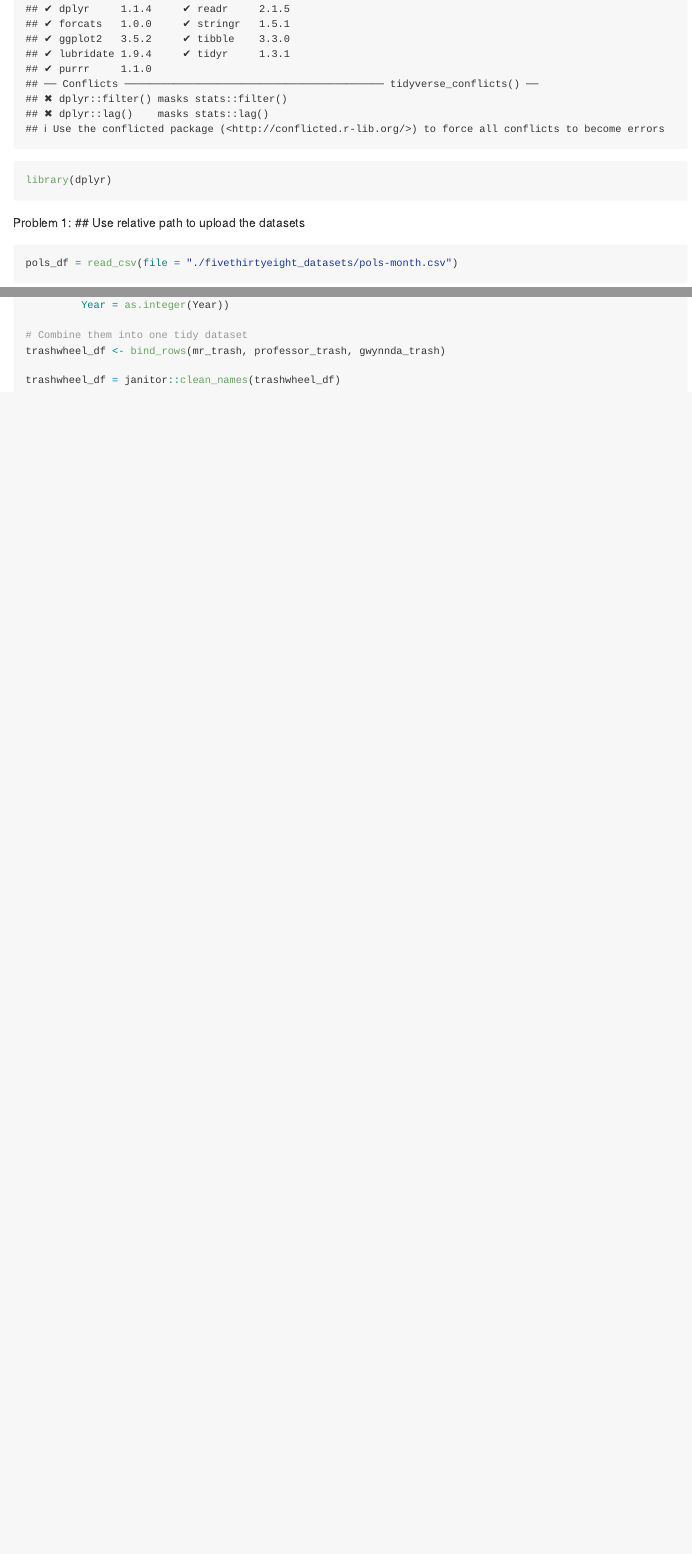
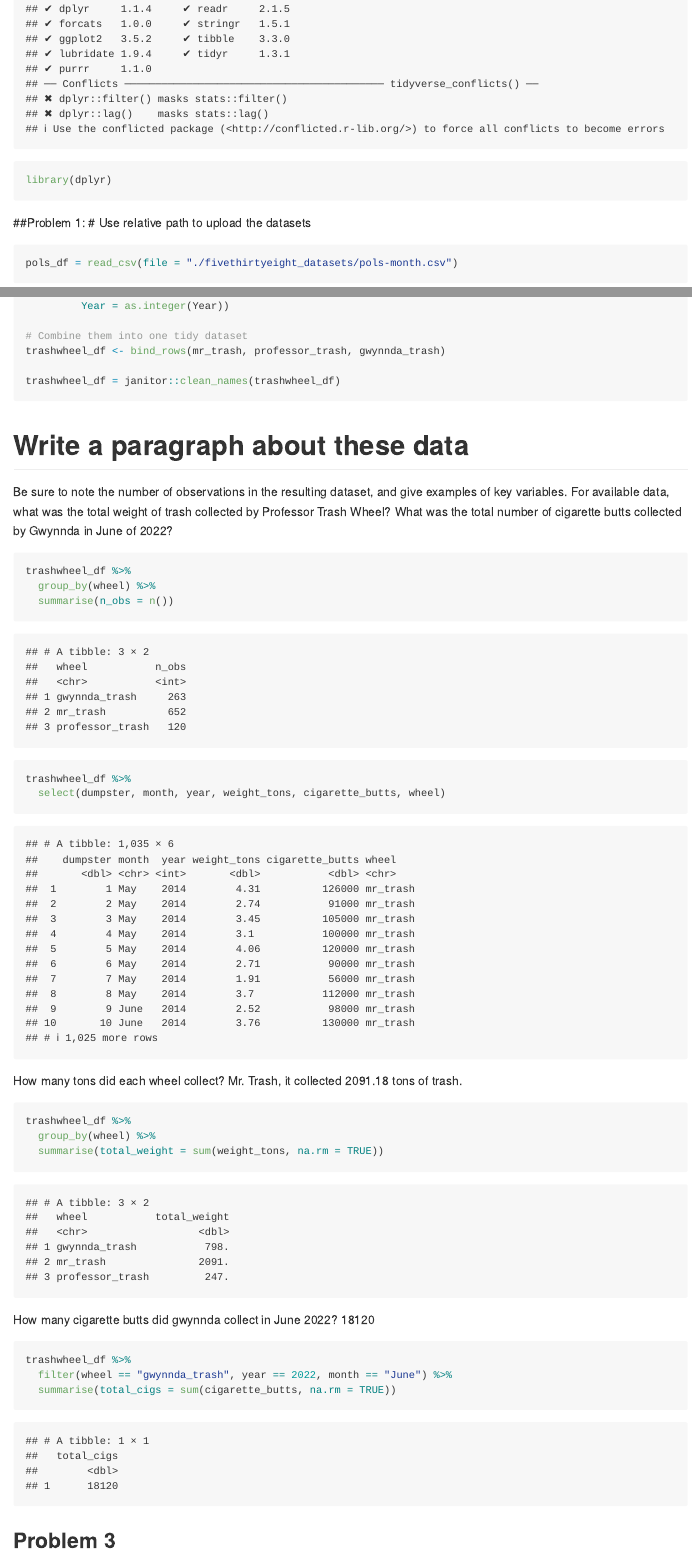
Before and after one commit to elinastoffel/p8105_hw2_es3866, an R Markdown document (p8105_hw2_es3866.Rmd): the page in a window 1100 px wide, from 250 px down, and a second part further down, joined at a grey line. The pictures show the output file p8105_hw2_es3866.md that the author committed with the source, drawn offline in the style of GitHub.

Commit message:
Completed problem 2

````diff
--- a/p8105_hw2_es3866.Rmd
+++ b/p8105_hw2_es3866.Rmd
@@ -9,8 +9,8 @@ library(tidyverse)
 library(dplyr)
 ```
 
-Problem 1:
-## Use relative path to upload the datasets
+##Problem 1:
+# Use relative path to upload the datasets
 
 ```{r}
 pols_df = read_csv(file = "./fivethirtyeight_datasets/pols-month.csv")
@@ -160,7 +160,34 @@ trashwheel_df <- bind_rows(mr_trash, professor_trash, gwynnda_trash)
 trashwheel_df = janitor::clean_names(trashwheel_df)
 ```
 
+# Write a paragraph about these data
+Be sure to note the number of observations in the resulting dataset, and give examples of key variables. For available data, what was the total weight of trash collected by Professor Trash Wheel? What was the total number of cigarette butts collected by Gwynnda in June of 2022?
+
 
 ```{r}
+trashwheel_df %>%
+  group_by(wheel) %>%
+  summarise(n_obs = n())
+```
 
+```{r}
+trashwheel_df %>%
+  select(dumpster, month, year, weight_tons, cigarette_butts, wheel)
 ```
+
+How many tons did each wheel collect? Mr. Trash, it collected 2091.18 tons of trash.
+```{r}
+trashwheel_df %>%
+  group_by(wheel) %>%
+  summarise(total_weight = sum(weight_tons, na.rm = TRUE))
+```
+
+How many cigarette butts did gwynnda collect in June 2022? 18120
+```{r}
+trashwheel_df %>%
+  filter(wheel == "gwynnda_trash", year == 2022, month == "June") %>%
+  summarise(total_cigs = sum(cigarette_butts, na.rm = TRUE))
+```
+
+
+## Problem 3
````
Also changed, not shown: p8105_hw2_es3866.md, p8105_hw2_es3866.Rmd (8 more changed lines).
